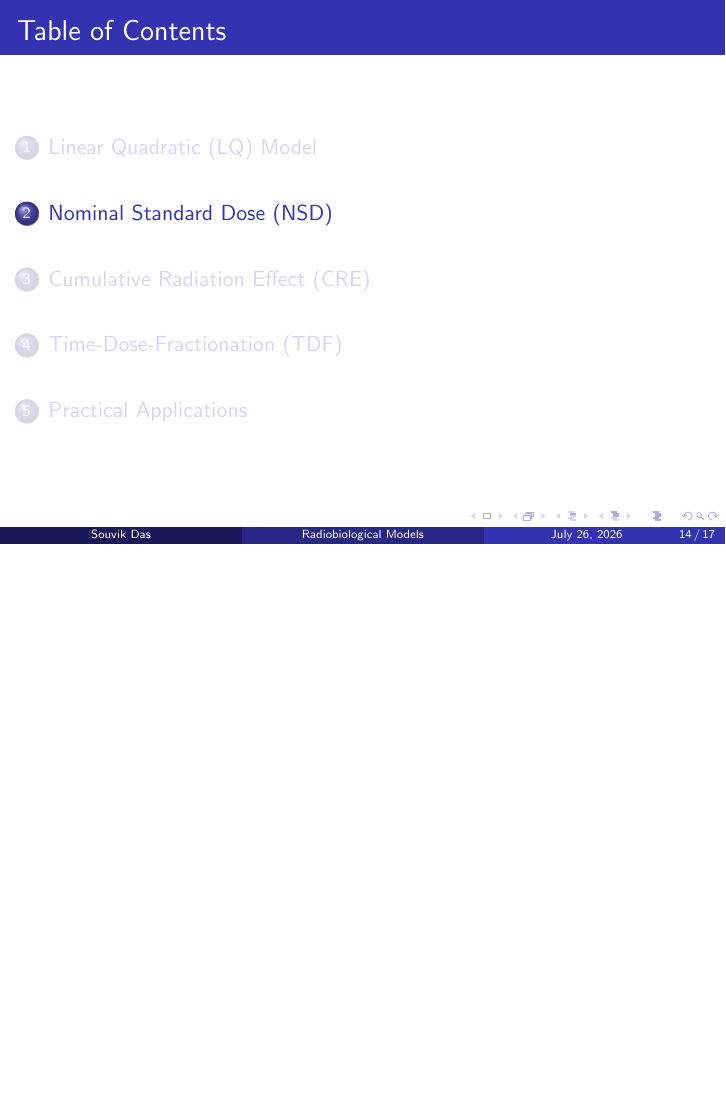
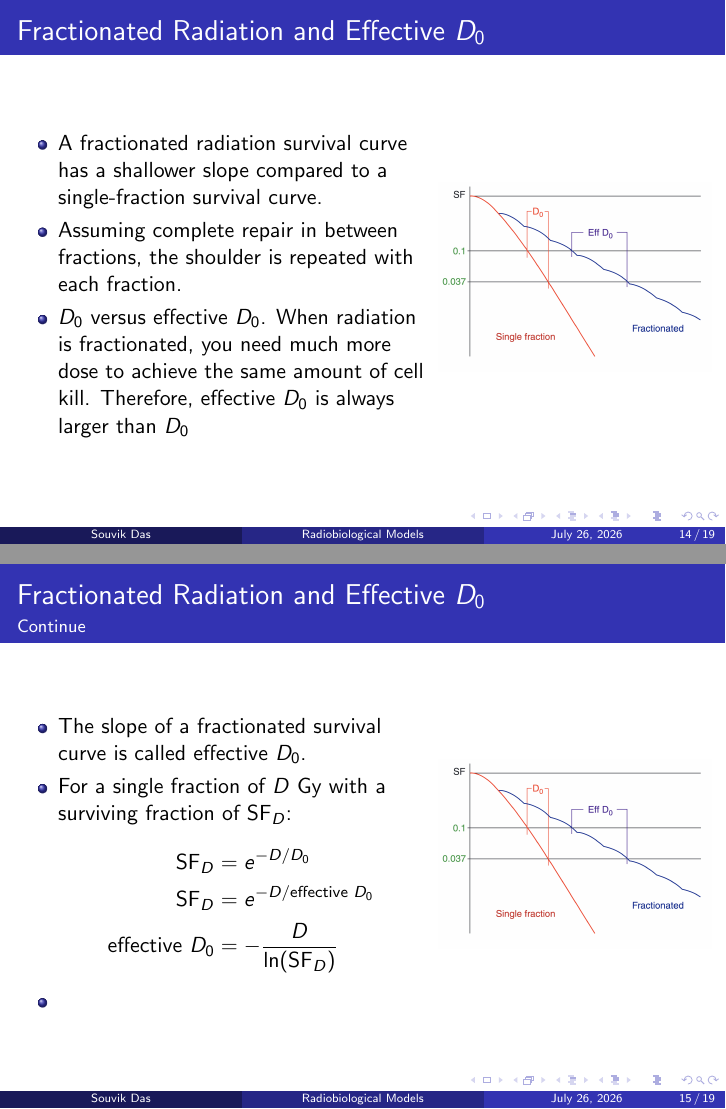
Before and after one commit to Souvik-0612/Presentation, LaTeX slides (Radiobiological_Model_TMH/RadioBiologicalModel.tex): page 50 of 53 before the commit and pages 52 and 55 of 59 after it, the two joined at a grey line, the shorter picture padded with empty space. Compiled offline with pdfLaTeX.

Commit message:
Add content on fractionated radiation and effective D_0 to presentation

```diff
--- a/Radiobiological_Model_TMH/RadioBiologicalModel.tex
+++ b/Radiobiological_Model_TMH/RadioBiologicalModel.tex
@@ -232,6 +232,53 @@
 
 \end{frame}
 
+
+\begin{frame}
+  \frametitle{Fractionated Radiation and Effective $D_0$}
+  \begin{columns}
+    \begin{column}{0.6\textwidth}
+      \begin{itemize}
+        \item<1-> A fractionated radiation survival curve has a shallower slope compared to a  single-fraction survival curve.
+	      \item<2-> Assuming complete repair in between fractions, the shoulder is repeated with  each fraction.
+	      \item <3-> $D_0$ versus effective $D_0$. When radiation is fractionated, you need much more dose to achieve the same amount of cell kill. Therefore, effective $D_0$ is always larger than $D_0$
+	\end{itemize}
+    \end{column}
+    \begin{column}{0.4\textwidth}
+      \centering
+      \includegraphics<2->[width=\textwidth]{fractionation.png}
+    \end{column}
+  \end{columns}
+\end{frame}
+
+
+
+\begin{frame}
+  \frametitle{Fractionated Radiation and Effective $D_0$}
+  \framesubtitle{Continue}
+  \begin{columns}
+    \begin{column}{0.6\textwidth}
+      \begin{itemize}
+        \item<1-> The slope of a fractionated survival curve is called effective $D_0$.
+	      \item<2-> For a single fraction of $D$ Gy with a surviving fraction of $\text{SF}_D$:
+	      \begin{align*}
+          \text{SF}_D &= e^{-D/D_0} \\
+          \text{SF}_D &= e^{-D/\text{effective } D_0} \\
+          \text{effective } D_0 &= -\frac{D}{\ln(\text{SF}_D)}
+        \end{align*}
+	      \item <3->
+	\end{itemize}
+    \end{column}
+    \begin{column}{0.4\textwidth}
+      \centering
+      \includegraphics<1->[width=\textwidth]{fractionation.png}
+    \end{column}
+  \end{columns}
+\end{frame}
+
+
+
+
+
 \section{Nominal Standard Dose (NSD)}
 \section{Cumulative Radiation Effect (CRE)}
 \section{Time-Dose-Fractionation (TDF)}
```
Also changed, not shown: Radiobiological_Model_TMH/RadioBiologicalModel.pdf, Radiobiological_Model_TMH/fractionation.png (added), 1 other file.
